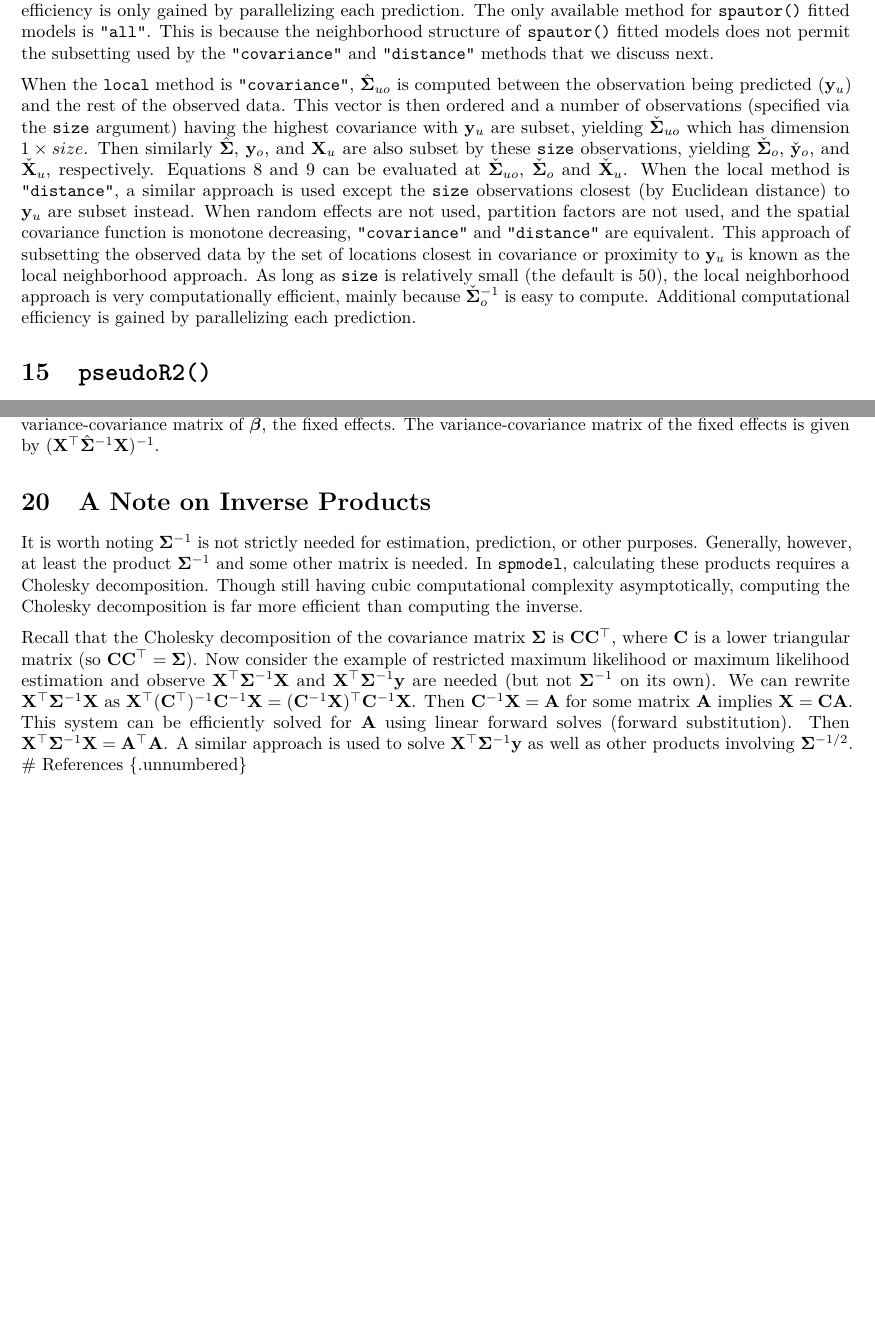
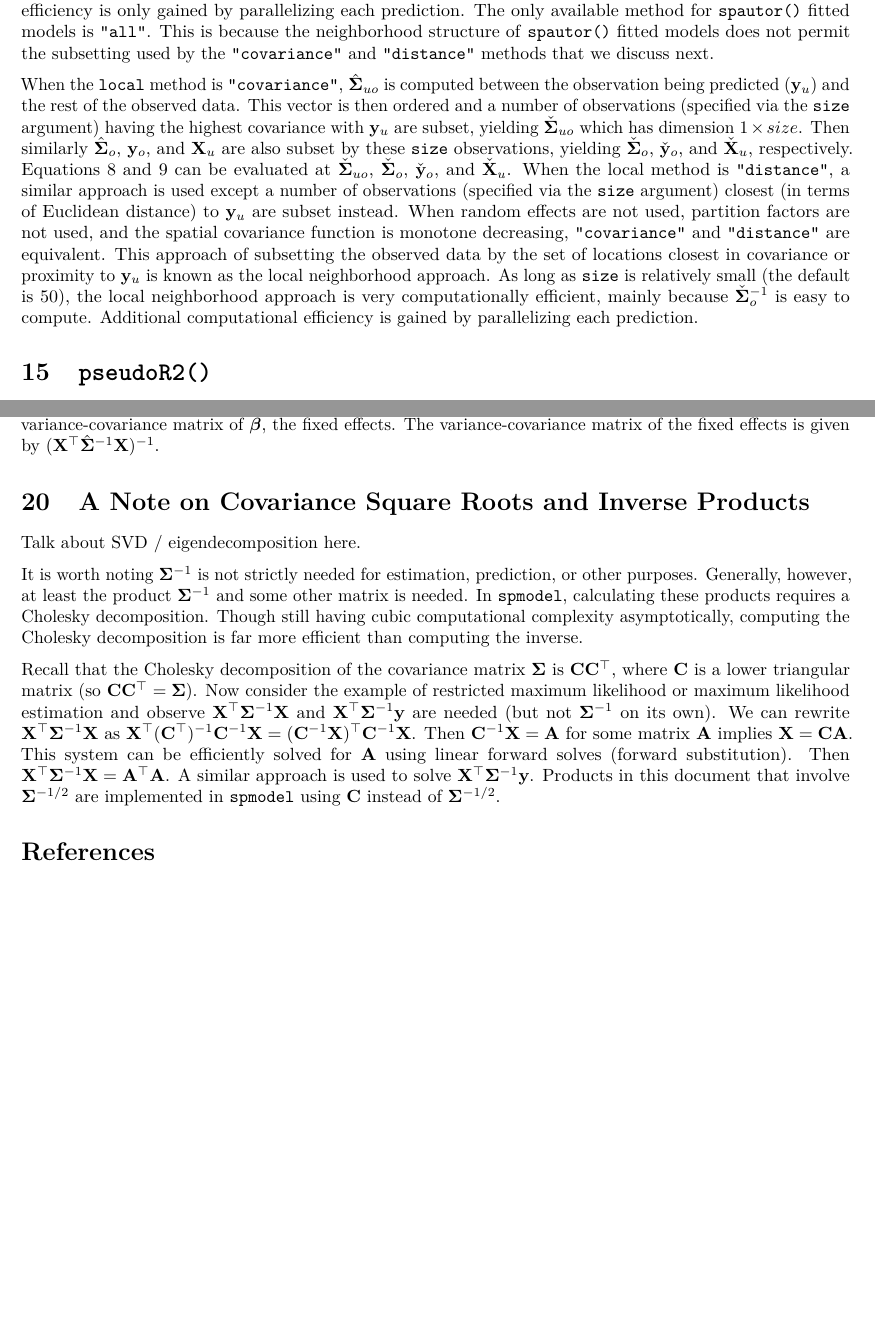
Before and after one commit to USEPA/spmodel, an R Markdown document (vignettes/technical.Rmd): two parts of pages 10 and 21 of 21, joined at a grey line, cut so that both start at the same text. Rendered offline with R 4.5, knitr and Pandoc, then LaTeX, with nearby package versions; some code elsewhere in the file could not run offline; a font, style sheet, LaTeX package, included part or bibliography that could not be used is replaced or left out.

Commit message:
minor vignette updates

```diff
--- a/vignettes/technical.Rmd
+++ b/vignettes/technical.Rmd
@@ -336,7 +336,7 @@ A similar result exists for the log determinant of $\boldsymbol{\Sigma}_o$, whic
 
 When the number of observations in the fitted model (observed data) are large or there are many locations to predict at or both, it is often necessary to implement computationally efficient big data approximations. Big data approximations are implemented in `spmodel` using the `local` argument to `predict()`. When the method in `local` is `"all"`, all of the fitted model data are used to make predictions. In this context, computational efficiency is only gained by parallelizing each prediction. The only available method for `spautor()` fitted models is `"all"`. This is because the neighborhood structure of `spautor()` fitted models does not permit the subsetting used by the `"covariance"` and `"distance"` methods that we discuss next.
 
-When the `local` method is `"covariance"`, $\hat{\boldsymbol{\Sigma}}_{uo}$ is computed between the observation being predicted ($\mathbf{y}_u$) and the rest of the observed data. This vector is then ordered and a number of observations (specified via the `size` argument) having the highest covariance with $\mathbf{y}_u$ are subset, yielding $\check{\boldsymbol{\Sigma}}_{uo}$ which has dimension $1 \times size$. Then similarly $\hat{\boldsymbol{\Sigma}}$, $\mathbf{y}_o$, and $\mathbf{X}_u$ are also subset by these `size` observations, yielding $\check{\boldsymbol{\Sigma}}_{o}$, $\check{\mathbf{y}}_o$, and $\check{\mathbf{X}}_u$, respectively. Equations$~$\ref{eq:blup} and \ref{eq:blup_cov} can be evaluated at $\check{\boldsymbol{\Sigma}}_{uo}$, $\check{\boldsymbol{\Sigma}}_{o}$ and $\check{\mathbf{X}}_u$. When the local method is `"distance"`, a similar approach is used except the `size` observations closest (by Euclidean distance) to $\mathbf{y}_u$ are subset instead. When random effects are not used, partition factors are not used, and the spatial covariance function is monotone decreasing, `"covariance"` and `"distance"` are equivalent. This approach of subsetting the observed data by the set of locations closest in covariance or proximity to $\mathbf{y}_u$ is known as the local neighborhood approach. As long as `size` is relatively small (the default is 50), the local neighborhood approach is very computationally efficient, mainly because $\check{\boldsymbol{\Sigma}}_{o}^{-1}$ is easy to compute. Additional computational efficiency is gained by parallelizing each prediction.
+When the `local` method is `"covariance"`, $\hat{\boldsymbol{\Sigma}}_{uo}$ is computed between the observation being predicted ($\mathbf{y}_u$) and the rest of the observed data. This vector is then ordered and a number of observations (specified via the `size` argument) having the highest covariance with $\mathbf{y}_u$ are subset, yielding $\check{\boldsymbol{\Sigma}}_{uo}$ which has dimension $1 \times size$. Then similarly $\hat{\boldsymbol{\Sigma}}_o$, $\mathbf{y}_o$, and $\mathbf{X}_u$ are also subset by these `size` observations, yielding $\check{\boldsymbol{\Sigma}}_{o}$, $\check{\mathbf{y}}_o$, and $\check{\mathbf{X}}_u$, respectively. Equations$~$\ref{eq:blup} and \ref{eq:blup_cov} can be evaluated at $\check{\boldsymbol{\Sigma}}_{uo}$, $\check{\boldsymbol{\Sigma}}_{o}$, $\check{\mathbf{y}}_o$, and $\check{\mathbf{X}}_u$. When the local method is `"distance"`, a similar approach is used except a number of observations (specified via the `size` argument) closest (in terms of Euclidean distance) to $\mathbf{y}_u$ are subset instead. When random effects are not used, partition factors are not used, and the spatial covariance function is monotone decreasing, `"covariance"` and `"distance"` are equivalent. This approach of subsetting the observed data by the set of locations closest in covariance or proximity to $\mathbf{y}_u$ is known as the local neighborhood approach. As long as `size` is relatively small (the default is 50), the local neighborhood approach is very computationally efficient, mainly because $\check{\boldsymbol{\Sigma}}_{o}^{-1}$ is easy to compute. Additional computational efficiency is gained by parallelizing each prediction.
 
 # `pseudoR2()` {#sec:pr2}
 
@@ -863,11 +863,14 @@ where $\boldsymbol{\mu}$ is the fixed mean. It follows that
 
 `vcov()` returns the variance-covariance matrix of estimated parameters. Currently, `vcov()` only returns the variance-covariance matrix of $\hat{\boldsymbol{\beta}}$, the fixed effects. The variance-covariance matrix of the fixed effects is given by $(\mathbf{X}^\top \hat{\boldsymbol{\Sigma}}^{-1} \mathbf{X})^{-1}$.
 
-# A Note on Inverse Products {#sec:iroot}
+# A Note on Covariance Square Roots and Inverse Products {#sec:iroot}
+
+Talk about SVD / eigendecomposition here.
 
 It is worth noting $\boldsymbol{\Sigma}^{-1}$ is not strictly needed for estimation, prediction, or other purposes. Generally, however, at least the product $\boldsymbol{\Sigma}^{-1}$ and some other matrix is needed. In `spmodel`, calculating these products requires a Cholesky decomposition. Though still having cubic computational complexity asymptotically, computing the Cholesky decomposition is far more efficient than computing the inverse.
 
-Recall that the Cholesky decomposition of the covariance matrix $\boldsymbol{\Sigma}$ is $\mathbf{C}\mathbf{C}^\top$, where $\mathbf{C}$ is a lower triangular matrix (so $\mathbf{C}\mathbf{C}^\top = \boldsymbol{\Sigma}$). Now consider the example of restricted maximum likelihood or maximum likelihood estimation and observe $\mathbf{X}^\top \boldsymbol{\Sigma}^{-1} \mathbf{X}$ and $\mathbf{X}^\top \boldsymbol{\Sigma}^{-1} \mathbf{y}$ are needed (but not $\boldsymbol{\Sigma}^{-1}$ on its own). We can rewrite $\mathbf{X}^\top \boldsymbol{\Sigma}^{-1} \mathbf{X}$ as $\mathbf{X}^\top (\mathbf{C}^\top)^{-1} \mathbf{C}^{-1} \mathbf{X} = (\mathbf{C}^{-1} \mathbf{X})^\top \mathbf{C}^{-1} \mathbf{X}$. Then $\mathbf{C}^{-1} \mathbf{X} = \mathbf{A}$ for some matrix $\mathbf{A}$ implies $\mathbf{X} = \mathbf{C} \mathbf{A}$. This system can be efficiently solved for $\mathbf{A}$ using linear forward solves (forward substitution). Then $\mathbf{X}^\top \boldsymbol{\Sigma}^{-1} \mathbf{X} = \mathbf{A}^\top \mathbf{A}$. A similar approach is used to solve $\mathbf{X}^\top \boldsymbol{\Sigma}^{-1} \mathbf{y}$ as well as other products involving $\boldsymbol{\Sigma}^{-1/2}$.
+Recall that the Cholesky decomposition of the covariance matrix $\boldsymbol{\Sigma}$ is $\mathbf{C}\mathbf{C}^\top$, where $\mathbf{C}$ is a lower triangular matrix (so $\mathbf{C}\mathbf{C}^\top = \boldsymbol{\Sigma}$). Now consider the example of restricted maximum likelihood or maximum likelihood estimation and observe $\mathbf{X}^\top \boldsymbol{\Sigma}^{-1} \mathbf{X}$ and $\mathbf{X}^\top \boldsymbol{\Sigma}^{-1} \mathbf{y}$ are needed (but not $\boldsymbol{\Sigma}^{-1}$ on its own). We can rewrite $\mathbf{X}^\top \boldsymbol{\Sigma}^{-1} \mathbf{X}$ as $\mathbf{X}^\top (\mathbf{C}^\top)^{-1} \mathbf{C}^{-1} \mathbf{X} = (\mathbf{C}^{-1} \mathbf{X})^\top \mathbf{C}^{-1} \mathbf{X}$. Then $\mathbf{C}^{-1} \mathbf{X} = \mathbf{A}$ for some matrix $\mathbf{A}$ implies $\mathbf{X} = \mathbf{C} \mathbf{A}$. This system can be efficiently solved for $\mathbf{A}$ using linear forward solves (forward substitution). Then $\mathbf{X}^\top \boldsymbol{\Sigma}^{-1} \mathbf{X} = \mathbf{A}^\top \mathbf{A}$. A similar approach is used to solve $\mathbf{X}^\top \boldsymbol{\Sigma}^{-1} \mathbf{y}$. Products in this document that involve $\boldsymbol{\Sigma}^{-1/2}$ are implemented in `spmodel` using $\mathbf{C}$ instead of $\boldsymbol{\Sigma}^{-1/2}$.
+
 # References {.unnumbered}
 
 <div id="refs"></div>
```
Also changed, not shown: inst/references.bib (+1 -1 lines), 1 other file.
